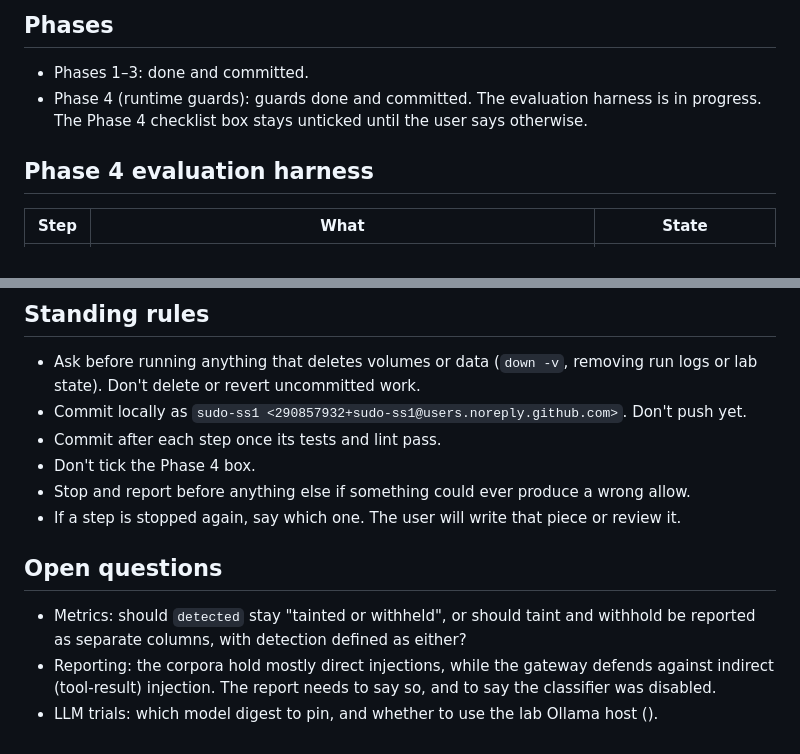
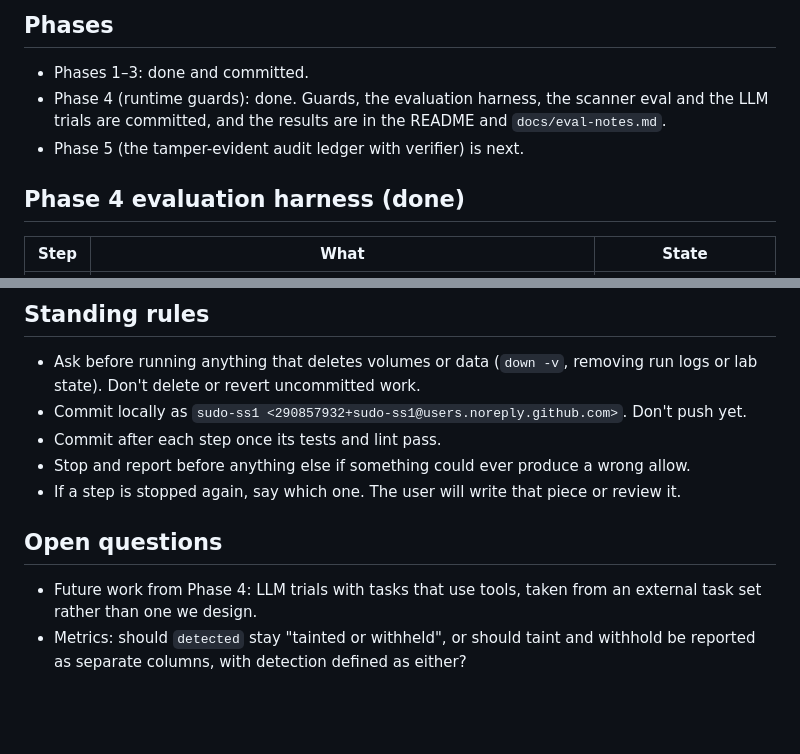
Before and after one commit to sudo-ss1/agentguard, a Markdown page: docs/status.md, 2 parts joined by grey strips. Drawn GitHub-style; blank space fills up the shorter version.

```diff
--- a/docs/status.md
+++ b/docs/status.md
@@ -5,10 +5,11 @@ Last updated: 2026-09-30.
 ## Phases
 
 - Phases 1–3: done and committed.
-- Phase 4 (runtime guards): guards done and committed. The evaluation harness is in progress.
-  The Phase 4 checklist box stays unticked until the user says otherwise.
+- Phase 4 (runtime guards): done. Guards, the evaluation harness, the scanner eval and the LLM
+  trials are committed, and the results are in the README and `docs/eval-notes.md`.
+- Phase 5 (the tamper-evident audit ledger with verifier) is next.
 
-## Phase 4 evaluation harness
+## Phase 4 evaluation harness (done)
 
 | Step | What | State |
 | --- | --- | --- |
@@ -67,14 +68,12 @@ Both corpora are fetched and hash-verified in `eval/data/`, which is gitignored:
   state). Don't delete or revert uncommitted work.
 - Commit locally as `sudo-ss1 <290857932+sudo-ss1@users.noreply.github.com>`. Don't push yet.
 - Commit after each step once its tests and lint pass.
-- Don't tick the Phase 4 box.
 - Stop and report before anything else if something could ever produce a wrong allow.
 - If a step is stopped again, say which one. The user will write that piece or review it.
 
 ## Open questions
 
+- Future work from Phase 4: LLM trials with tasks that use tools, taken from an external task
+  set rather than one we design.
 - Metrics: should `detected` stay "tainted or withheld", or should taint and withhold be reported
   as separate columns, with detection defined as either?
-- Reporting: the corpora hold mostly direct injections, while the gateway defends against indirect
-  (tool-result) injection. The report needs to say so, and to say the classifier was disabled.
-- LLM trials: which model digest to pin, and whether to use the lab Ollama host (<ollama-host>).
```
Also changed, not shown: README.md (+66 -10 lines).
